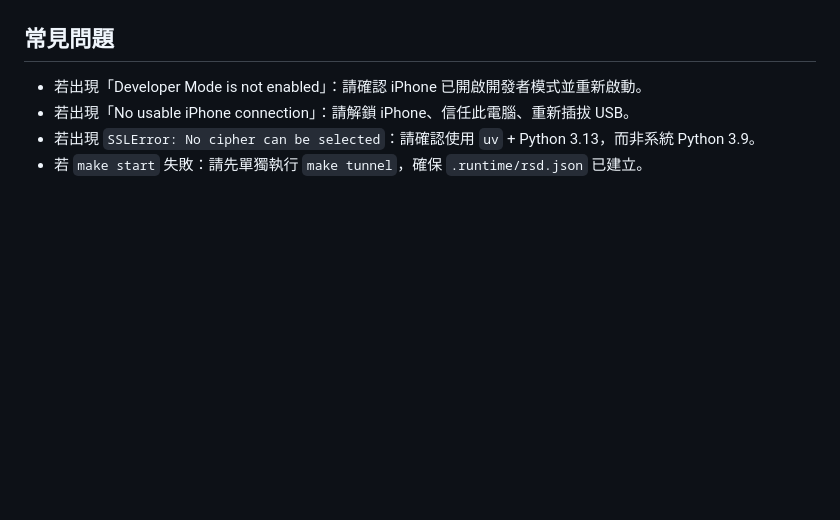
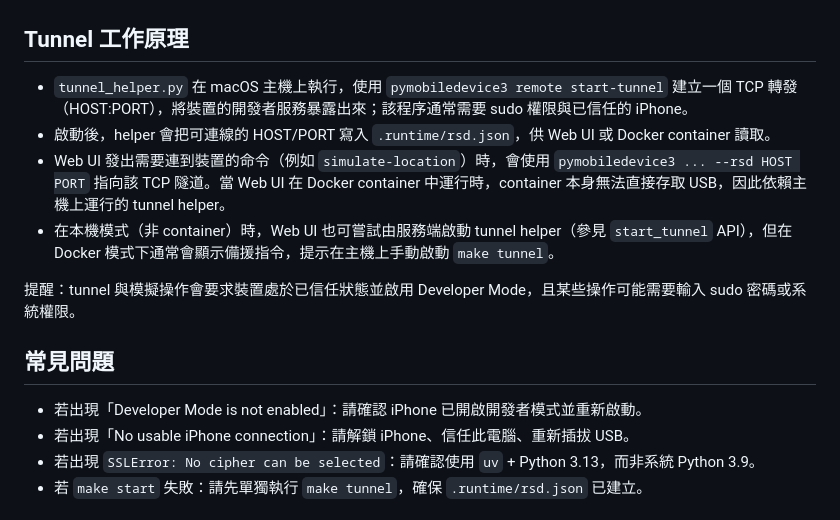
Before and after one commit to derekjhyang/iphone-gps-controller, a Markdown page: README.md, the part around one of its changes. Rendered like a GitHub page; blank space fills up the shorter version.

Commit message:
docs: update README to enhance project architecture diagram and add tunnel operation explanation

````diff
--- a/README.md
+++ b/README.md
@@ -179,4 +193,13 @@ flowchart LR
 ```
+
+## Tunnel 工作原理
+
+- `tunnel_helper.py` 在 macOS 主機上執行，使用 `pymobiledevice3 remote start-tunnel` 建立一個 TCP 轉發（HOST:PORT），將裝置的開發者服務暴露出來；該程序通常需要 sudo 權限與已信任的 iPhone。
+- 啟動後，helper 會把可連線的 HOST/PORT 寫入 `.runtime/rsd.json`，供 Web UI 或 Docker container 讀取。
+- Web UI 發出需要連到裝置的命令（例如 `simulate-location`）時，會使用 `pymobiledevice3 ... --rsd HOST PORT` 指向該 TCP 隧道。當 Web UI 在 Docker container 中運行時，container 本身無法直接存取 USB，因此依賴主機上運行的 tunnel helper。
+- 在本機模式（非 container）時，Web UI 也可嘗試由服務端啟動 tunnel helper（參見 `start_tunnel` API），但在 Docker 模式下通常會顯示備援指令，提示在主機上手動啟動 `make tunnel`。
+
+提醒：tunnel 與模擬操作會要求裝置處於已信任狀態並啟用 Developer Mode，且某些操作可能需要輸入 sudo 密碼或系統權限。
 
 ## 常見問題
 
````
Also changed, not shown: other parts of README.md (+24 -10 lines).
